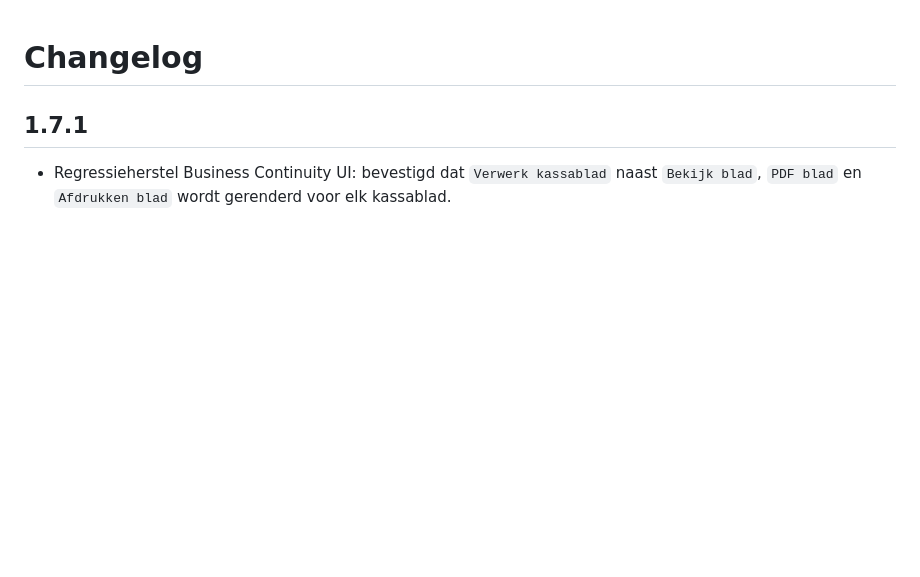
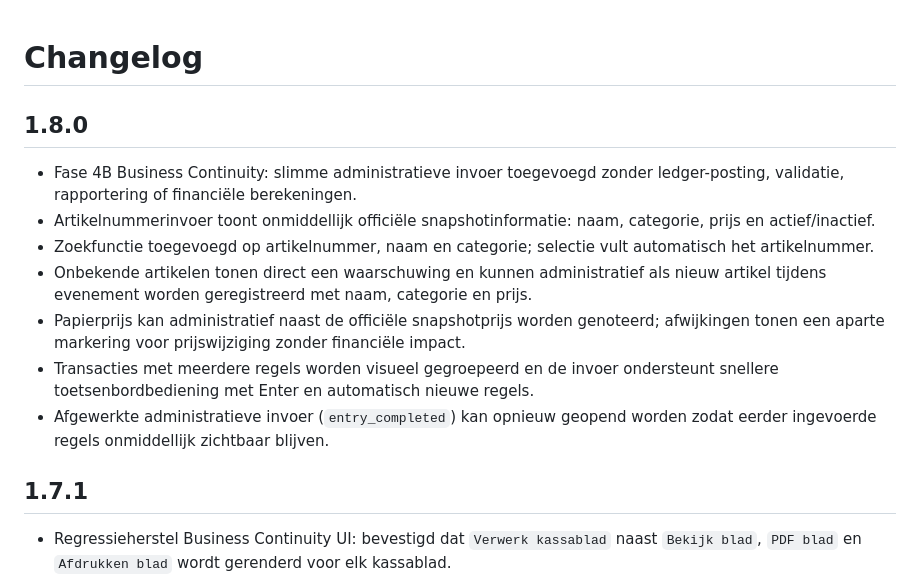
Before and after one commit to Philippe0274/EvenementBeheer, a Markdown page: CHANGELOG.md, the part around the change. Rendered like a GitHub page; blank space fills up the shorter version.

```diff
--- a/CHANGELOG.md
+++ b/CHANGELOG.md
@@ -1,4 +1,13 @@
 # Changelog
+
+## 1.8.0
+- Fase 4B Business Continuity: slimme administratieve invoer toegevoegd zonder ledger-posting, validatie, rapportering of financiële berekeningen.
+- Artikelnummerinvoer toont onmiddellijk officiële snapshotinformatie: naam, categorie, prijs en actief/inactief.
+- Zoekfunctie toegevoegd op artikelnummer, naam en categorie; selectie vult automatisch het artikelnummer.
+- Onbekende artikelen tonen direct een waarschuwing en kunnen administratief als nieuw artikel tijdens evenement worden geregistreerd met naam, categorie en prijs.
+- Papierprijs kan administratief naast de officiële snapshotprijs worden genoteerd; afwijkingen tonen een aparte markering voor prijswijziging zonder financiële impact.
+- Transacties met meerdere regels worden visueel gegroepeerd en de invoer ondersteunt snellere toetsenbordbediening met Enter en automatisch nieuwe regels.
+- Afgewerkte administratieve invoer (`entry_completed`) kan opnieuw geopend worden zodat eerder ingevoerde regels onmiddellijk zichtbaar blijven.
 
 ## 1.7.1
 - Regressieherstel Business Continuity UI: bevestigd dat `Verwerk kassablad` naast `Bekijk blad`, `PDF blad` en `Afdrukken blad` wordt gerenderd voor elk kassablad.
```
